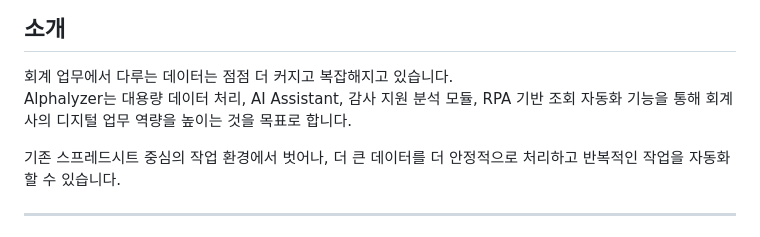
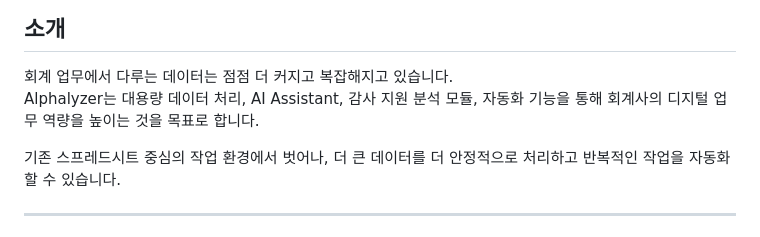
Before and after one commit to KICPAAlphalyzer/alphalyzer, a Markdown page: README.md, the part around the change. Rendered like a GitHub page.

```diff
--- a/README.md
+++ b/README.md
@@ -10,7 +10,7 @@ Excel의 한계를 넘어, AI 기반 분석과 자동화 기능을 통해 회계
 ## 소개
 
 회계 업무에서 다루는 데이터는 점점 더 커지고 복잡해지고 있습니다.
-Alphalyzer는 대용량 데이터 처리, AI Assistant, 감사 지원 분석 모듈, RPA 기반 조회 자동화 기능을 통해 회계사의 디지털 업무 역량을 높이는 것을 목표로 합니다.
+Alphalyzer는 대용량 데이터 처리, AI Assistant, 감사 지원 분석 모듈, 자동화 기능을 통해 회계사의 디지털 업무 역량을 높이는 것을 목표로 합니다.
 
 기존 스프레드시트 중심의 작업 환경에서 벗어나, 더 큰 데이터를 더 안정적으로 처리하고 반복적인 작업을 자동화할 수 있습니다.
 
```
